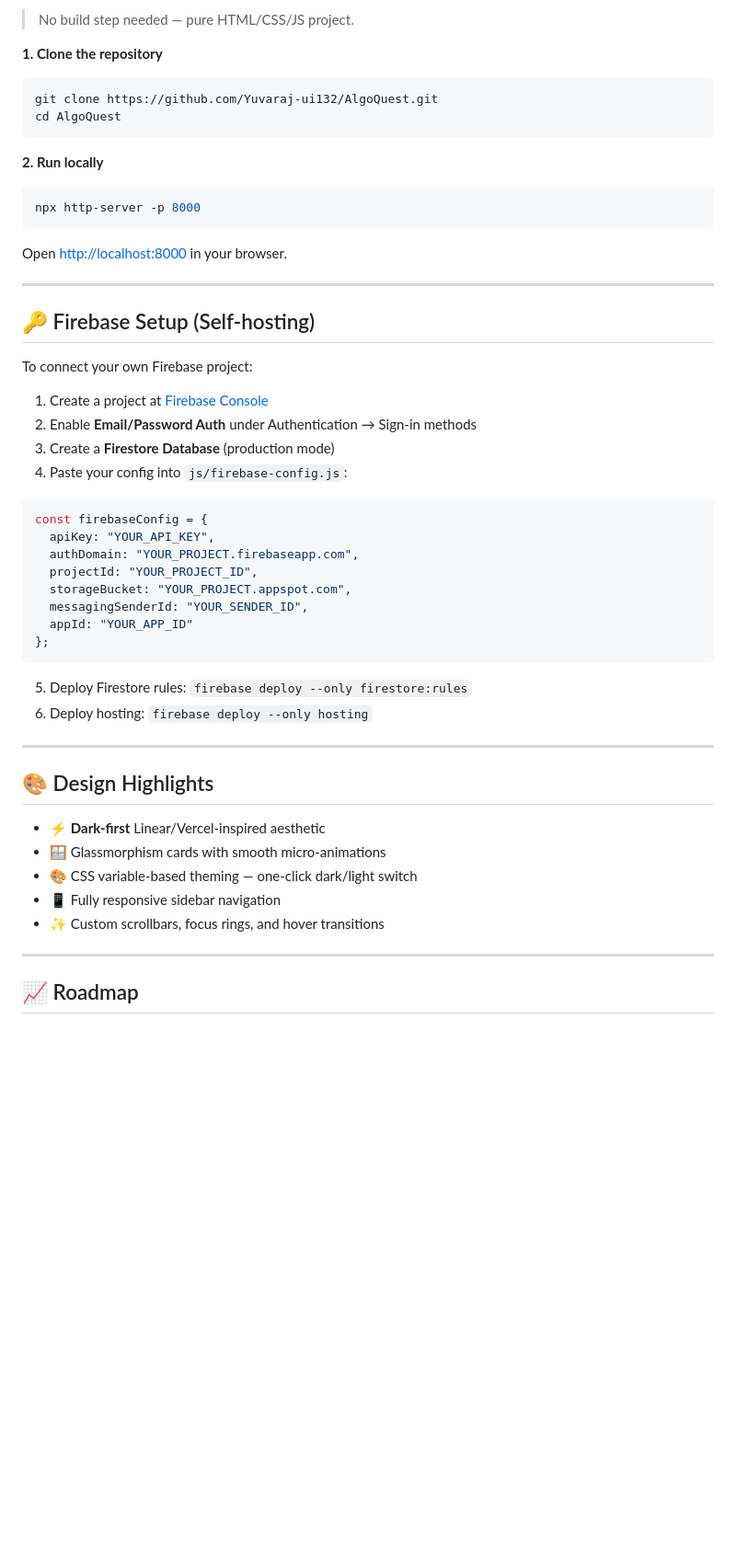
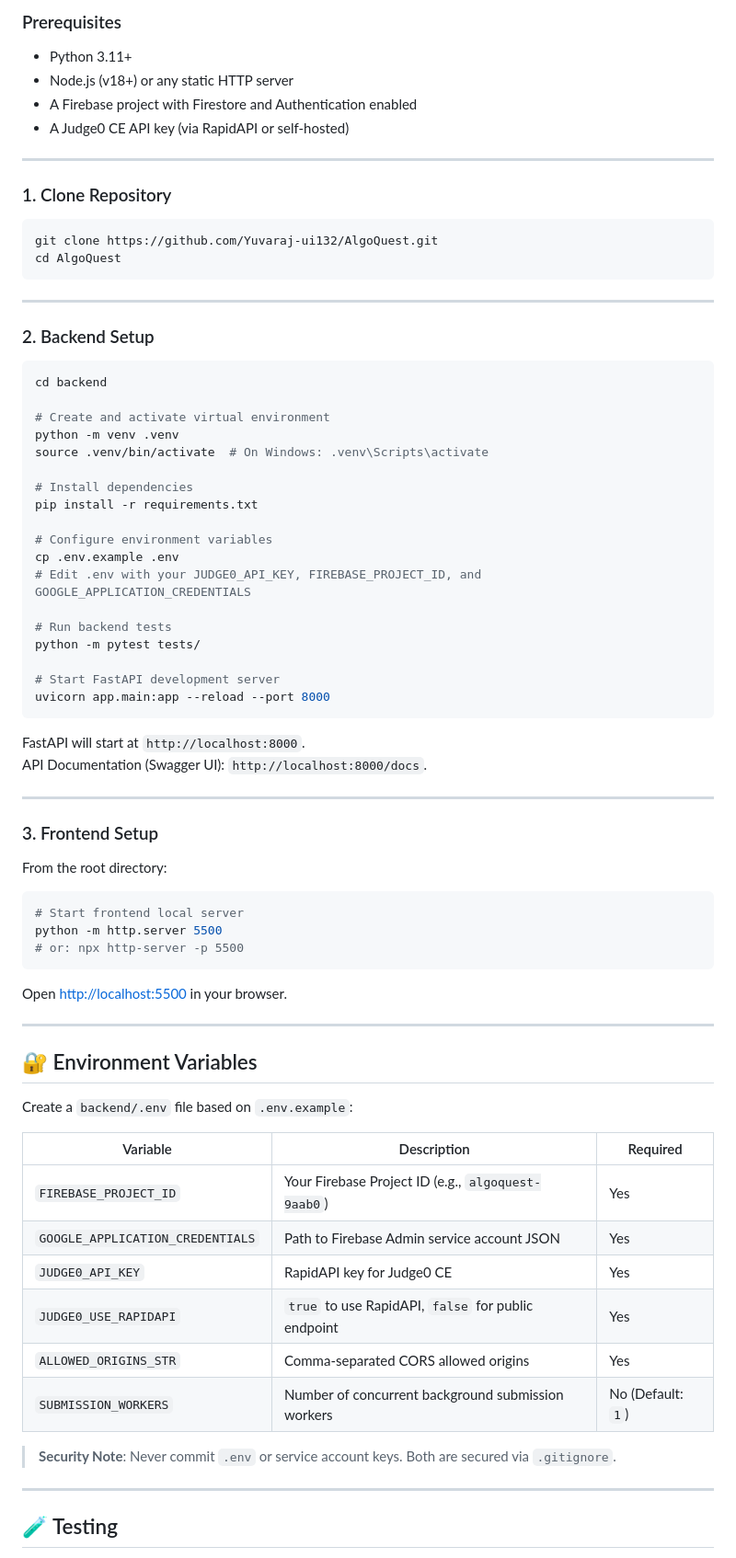
Before and after one commit to Yuvaraj-ui132/AlgoQuest, a Markdown page: README.md, the part around one of its changes. Shown at 92% size. GitHub-like rendering; blank space fills up the shorter version.

````diff
--- a/README.md
+++ b/README.md
@@ -77,57 +136,79 @@ AlgoForge/
 
-> No build step needed — pure HTML/CSS/JS project.
+### Prerequisites
+- Python 3.11+
+- Node.js (v18+) or any static HTTP server
+- A Firebase project with Firestore and Authentication enabled
+- A Judge0 CE API key (via RapidAPI or self-hosted)
 
-**1. Clone the repository**
+---
+
+### 1. Clone Repository
 
 ```bash
 git clone https://github.com/Yuvaraj-ui132/AlgoQuest.git
 cd AlgoQuest
 ```
 
-**2. Run locally**
+---
+
+### 2. Backend Setup
 
 ```bash
-npx http-server -p 8000
+cd backend
+
+# Create and activate virtual environment
+python -m venv .venv
+source .venv/bin/activate  # On Windows: .venv\Scripts\activate
+
+# Install dependencies
+pip install -r requirements.txt
+
+# Configure environment variables
+cp .env.example .env
+# Edit .env with your JUDGE0_API_KEY, FIREBASE_PROJECT_ID, and GOOGLE_APPLICATION_CREDENTIALS
+
+# Run backend tests
+python -m pytest tests/
+
+# Start FastAPI development server
+uvicorn app.main:app --reload --port 8000
 ```
 
-Open [http://localhost:8000](http://localhost:8000) in your browser.
+FastAPI will start at `http://localhost:8000`.
+API Documentation (Swagger UI): `http://localhost:8000/docs`.
 
 ---
 
-## 🔑 Firebase Setup (Self-hosting)
+### 3. Frontend Setup
 
-To connect your own Firebase project:
+From the root directory:
 
-1. Create a project at [Firebase Console](https://console.firebase.google.com/)
-2. Enable **Email/Password Auth** under Authentication → Sign-in methods
-3. Create a **Firestore Database** (production mode)
-4. Paste your config into `js/firebase-config.js`:
-
-```js
-const firebaseConfig = {
-  apiKey: "YOUR_API_KEY",
-  authDomain: "YOUR_PROJECT.firebaseapp.com",
-  projectId: "YOUR_PROJECT_ID",
-  storageBucket: "YOUR_PROJECT.appspot.com",
-  messagingSenderId: "YOUR_SENDER_ID",
-  appId: "YOUR_APP_ID"
-};
+```bash
+# Start frontend local server
+python -m http.server 5500
+# or: npx http-server -p 5500
 ```
 
-5. Deploy Firestore rules: `firebase deploy --only firestore:rules`
-6. Deploy hosting: `firebase deploy --only hosting`
+Open [http://localhost:5500](http://localhost:5500) in your browser.
 
 ---
 
-## 🎨 Design Highlights
+## 🔐 Environment Variables
 
-- ⚡ **Dark-first** Linear/Vercel-inspired aesthetic
-- 🪟 Glassmorphism cards with smooth micro-animations
-- 🎨 CSS variable-based theming — one-click dark/light switch
-- 📱 Fully responsive sidebar navigation
-- ✨ Custom scrollbars, focus rings, and hover transitions
+Create a `backend/.env` file based on `.env.example`:
+
+| Variable | Description | Required |
+|---|---|---|
+| `FIREBASE_PROJECT_ID` | Your Firebase Project ID (e.g., `algoquest-9aab0`) | Yes |
+| `GOOGLE_APPLICATION_CREDENTIALS` | Path to Firebase Admin service account JSON | Yes |
+| `JUDGE0_API_KEY` | RapidAPI key for Judge0 CE | Yes |
+| `JUDGE0_USE_RAPIDAPI` | `true` to use RapidAPI, `false` for public endpoint | Yes |
+| `ALLOWED_ORIGINS_STR` | Comma-separated CORS allowed origins | Yes |
+| `SUBMISSION_WORKERS` | Number of concurrent background submission workers | No (Default: `1`) |
+
+> **Security Note**: Never commit `.env` or service account keys. Both are secured via `.gitignore`.
 
 ---
 
-## 📈 Roadmap
+## 🧪 Testing
 
````
Also changed, not shown: other parts of README.md (+141 -69 lines).
